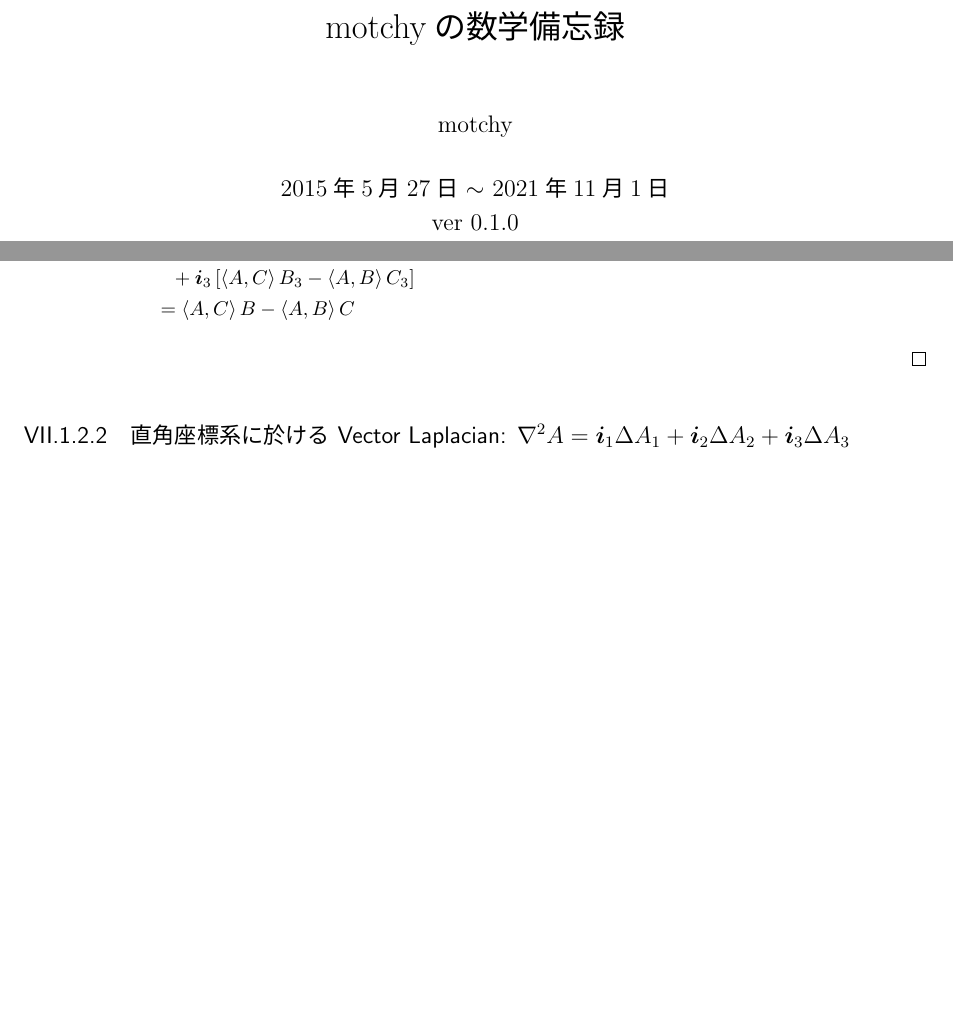
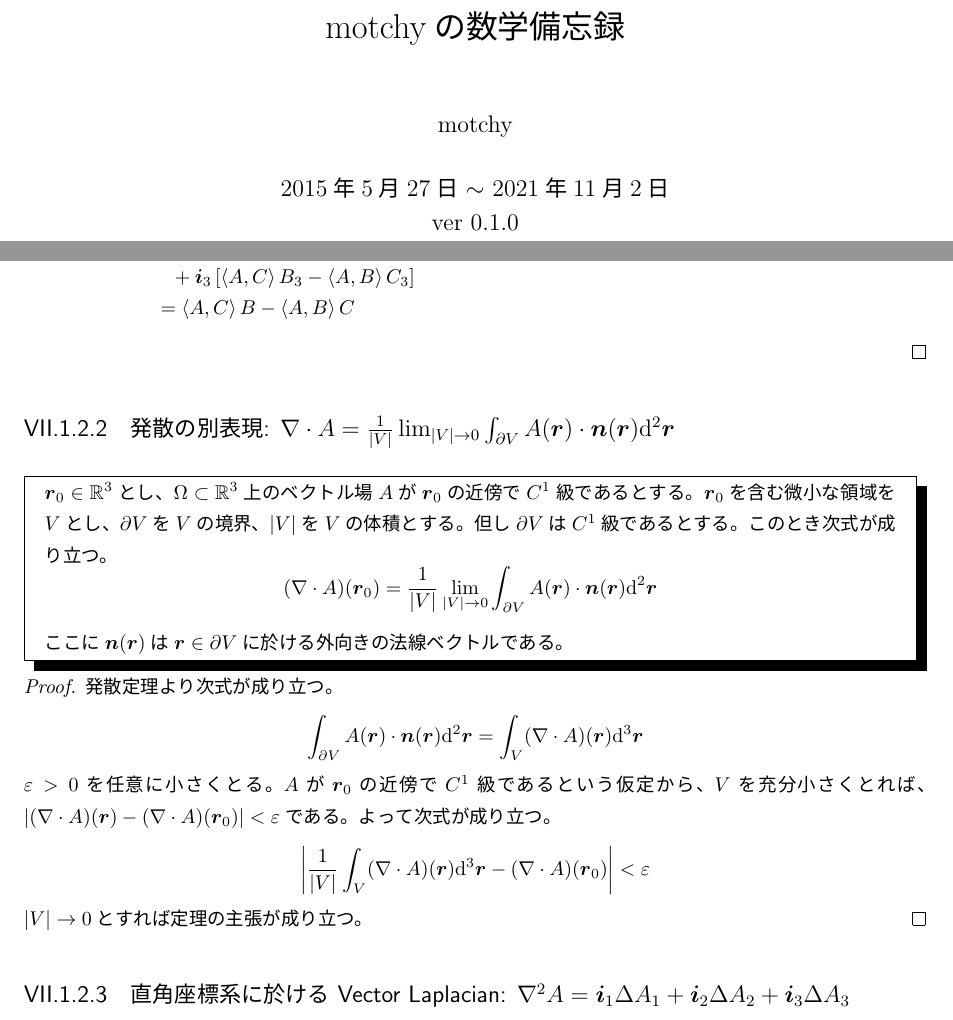
Before and after one commit to motchy869/Mathematics-Memorandum, a LaTeX book (数学備忘録.tex, which reads parts/vectorCalculus/vectorCalculus.tex): two parts of pages 1 and 182 of 268, joined at a grey line, cut so that both start at the same text, the shorter picture padded with empty space. The pictures show the PDF file 数学備忘録.pdf that the author committed with the source.

Commit message:
feat: add a theorem: `div(A) = lim_{|V|->0} (1/|V|)∫_V A・ds`

```diff
--- a/parts/vectorCalculus/vectorCalculus.tex
+++ b/parts/vectorCalculus/vectorCalculus.tex
@@ -62,6 +62,24 @@
 						&\phantom{=} + \bm{i}_3 \left[\inprod{A}{C}B_3 - \inprod{A}{B}C_3\right] \\
 						&= \inprod{A}{C}B - \inprod{A}{B}C
 					\end{align*}
+				\end{proof}
+			\subsection{発散の別表現: \texorpdfstring{$\nabla\cdot A = \frac{1}{|V|}\lim_{|V|\to 0} \int_{\partial V} A(\bm{r})\cdot\bm{n}(\bm{r})\mathrm{d}^2\bm{r}$}{発散はベクトル場の法線面積分の体積の商の極限である}}
+				\begin{shadebox}
+					$\bm{r}_0\in\realNumbers^3$とし、$\Omega\subset\realNumbers^3$上のベクトル場$A$が$\bm{r}_0$の近傍で$C^1$級であるとする。
+					$\bm{r}_0$を含む微小な領域を$V$とし、$\partial V$を$V$の境界、$|V|$を$V$の体積とする。
+					但し$\partial V$は$C^1$級であるとする。
+					このとき次式が成り立つ。
+					\[ (\nabla\cdot A)(\bm{r}_0) = \frac{1}{|V|}\lim_{|V|\to 0}\int_{\partial V} A(\bm{r})\cdot\bm{n}(\bm{r})\mathrm{d}^2\bm{r} \]
+					ここに$\bm{n}(\bm{r})$は$\bm{r}\in\partial V$に於ける外向きの法線ベクトルである。
+				\end{shadebox}
+				\begin{proof}
+					発散定理より次式が成り立つ。
+					\[ \int_{\partial V} A(\bm{r})\cdot\bm{n}(\bm{r})\mathrm{d}^2\bm{r} = \int_V (\nabla\cdot A)(\bm{r})\mathrm{d}^3\bm{r} \]
+					$\varepsilon>0$を任意に小さくとる。
+					$A$が$\bm{r}_0$の近傍で$C^1$級であるという仮定から、$V$を充分小さくとれば、$|(\nabla\cdot A)(\bm{r}) - (\nabla\cdot A)(\bm{r}_0)| < \varepsilon$である。
+					よって次式が成り立つ。
+					\[ \left| \frac{1}{|V|}\int_V (\nabla\cdot A)(\bm{r})\mathrm{d}^3\bm{r} - (\nabla\cdot A)(\bm{r}_0) \right| < \varepsilon \]
+					$|V|\to 0$とすれば定理の主張が成り立つ。
 				\end{proof}
 			\subsection{直角座標系に於ける Vector Laplacian: \texorpdfstring{$\nabla^2 A = \bm{i}_1 \Delta A_1 + \bm{i}_2 \Delta A_2 + \bm{i}_3 \Delta A_3$}{∇\string^2 A = i1ΔA1 + i2ΔA2 + i3ΔA3}}
 				\begin{shadebox}
```
Also changed, not shown: CHANGELOG.md, 数学備忘録.pdf.
